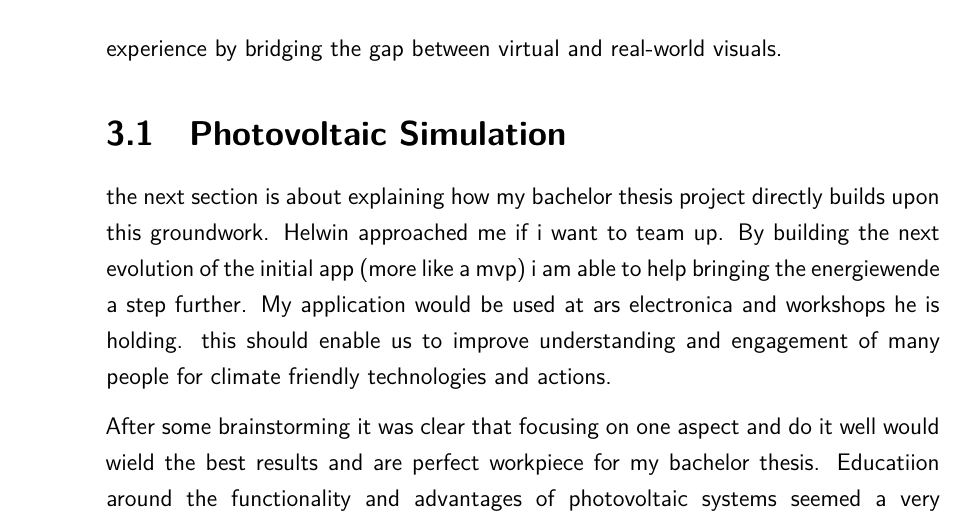
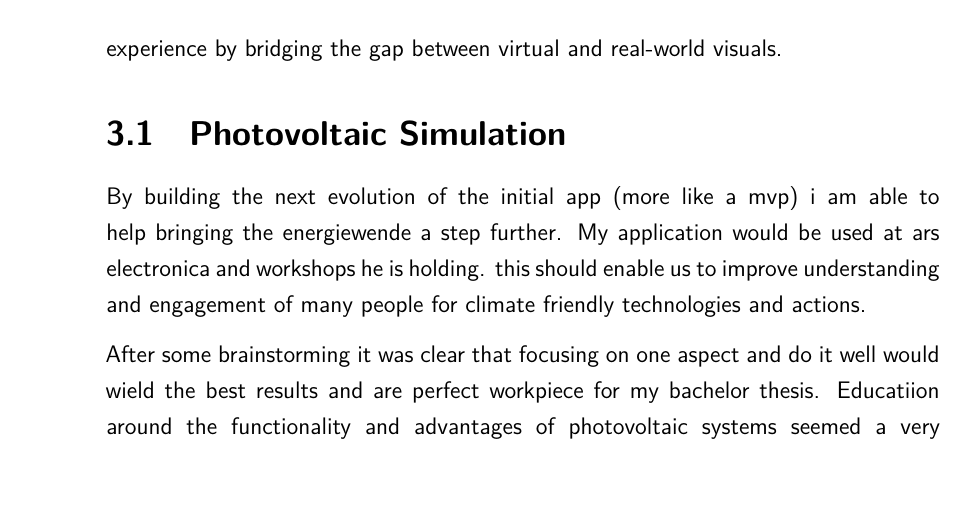
Before and after one commit to Nelathan/SolarPowerVR-Study, a LaTeX thesis (main.tex): part of page 20 of 39, cut so that both start at the same text, the shorter picture padded with empty space. Compiled offline with XeLaTeX.

Commit message:
Updates from Overleaf

```diff
--- a/main.tex
+++ b/main.tex
@@ -278,7 +278,7 @@ Interacting with these templates via the controllers triggers the installation o
 Throughout the virtual environment, numerous bubbles invite interaction; clicking on these bubbles reveals 360° photographs that provide a panoramic glimpse into reality, enhancing the experience by bridging the gap between virtual and real-world visuals.
 
 \section{Photovoltaic Simulation}
-the next section is about explaining how my bachelor thesis project directly builds upon this groundwork. Helwin approached me  if i want to team up. By building the next evolution of the initial app (more like a mvp) i am able to help bringing the energiewende a step further. My application would  be used at ars electronica and workshops he is holding. this should enable us to improve understanding and engagement of many people for climate friendly technologies and actions.
+By building the next evolution of the initial app (more like a mvp) i am able to help bringing the energiewende a step further. My application would  be used at ars electronica and workshops he is holding. this should enable us to improve understanding and engagement of many people for climate friendly technologies and actions.
 
 After some brainstorming it was clear that focusing on one aspect and do it well would wield the best results and are perfect workpiece for my bachelor thesis. Educatiion around the functionality and advantages of photovoltaic systems seemed a very promising endeavor. It is also the aspect where the existing application lacked the most, in my personal opinion.
 
```
